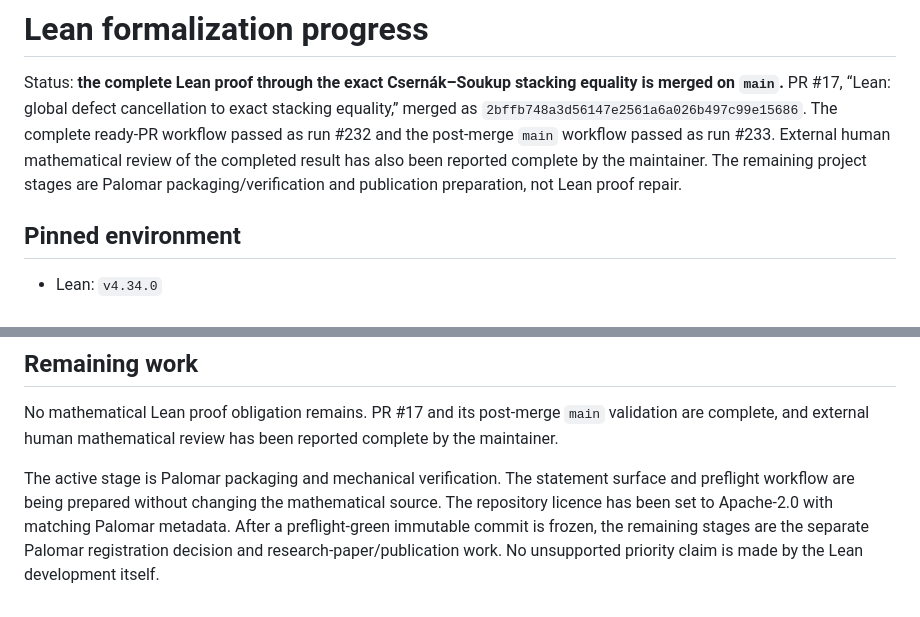
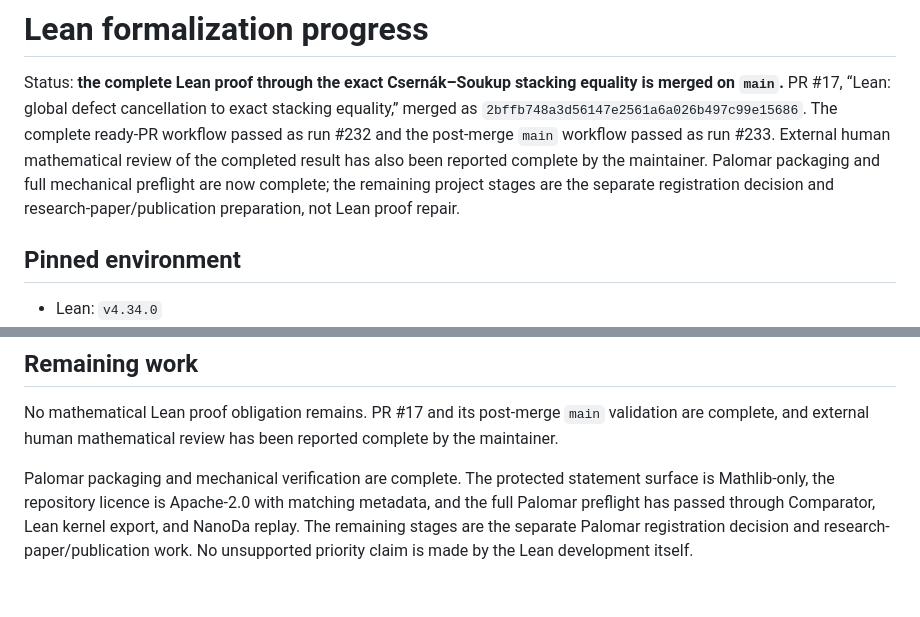
Before and after one commit to jfairfaxball-348/TreeStack-Structural-Certificates-for-Stacking-on-Trees, a Markdown page: notes/lean-progress.md, 2 parts joined by grey strips. GitHub-like rendering.

Commit message:
Record completed Palomar verification stage

```diff
--- a/notes/lean-progress.md
+++ b/notes/lean-progress.md
@@ -6,8 +6,10 @@ exact stacking equality,” merged as
 `2bffb748a3d56147e2561a6a026b497c99e15686`. The complete ready-PR workflow
 passed as run #232 and the post-merge `main` workflow passed as run #233.
 External human mathematical review of the completed result has also been
-reported complete by the maintainer. The remaining project stages are Palomar
-packaging/verification and publication preparation, not Lean proof repair.
+reported complete by the maintainer. Palomar packaging and full mechanical
+preflight are now complete; the remaining project stages are the separate
+registration decision and research-paper/publication preparation, not Lean
+proof repair.
 
 ## Pinned environment
 
@@ -619,9 +621,9 @@ No mathematical Lean proof obligation remains. PR #17 and its post-merge
 `main` validation are complete, and external human mathematical review has
 been reported complete by the maintainer.
 
-The active stage is Palomar packaging and mechanical verification. The
-statement surface and preflight workflow are being prepared without changing
-the mathematical source. The repository licence has been set to Apache-2.0 with matching Palomar
-metadata. After a preflight-green immutable commit is frozen, the remaining stages
-are the separate Palomar registration decision and research-paper/publication
-work. No unsupported priority claim is made by the Lean development itself.
+Palomar packaging and mechanical verification are complete. The protected
+statement surface is Mathlib-only, the repository licence is Apache-2.0 with
+matching metadata, and the full Palomar preflight has passed through Comparator,
+Lean kernel export, and NanoDa replay. The remaining stages are the separate
+Palomar registration decision and research-paper/publication work. No
+unsupported priority claim is made by the Lean development itself.
```
